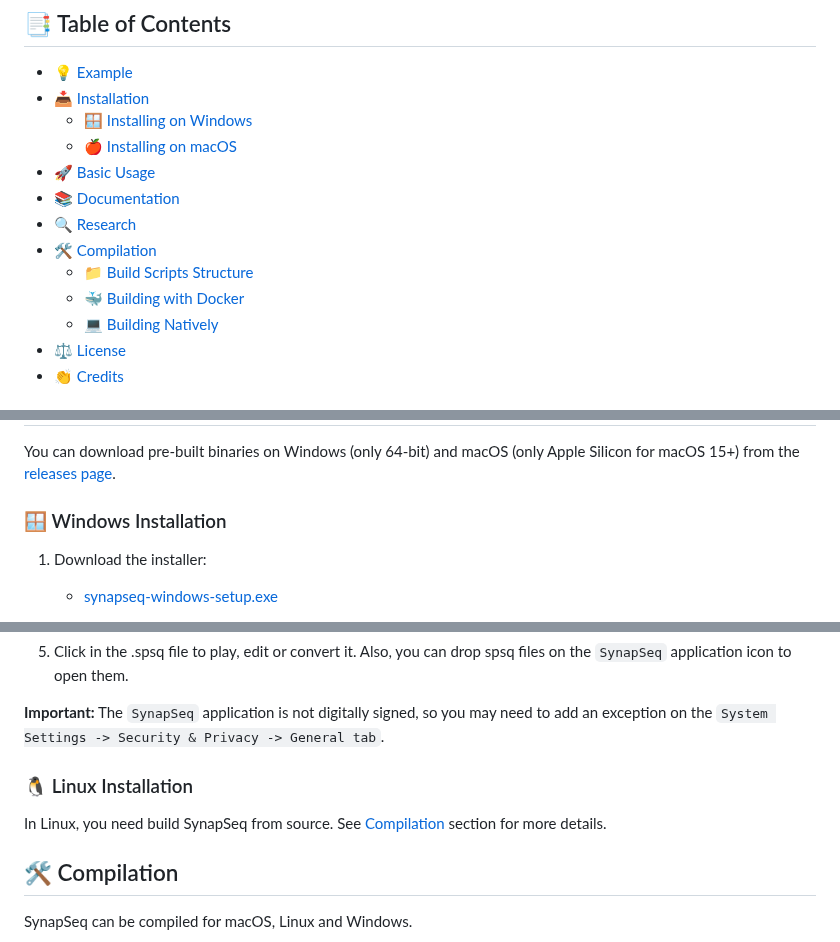
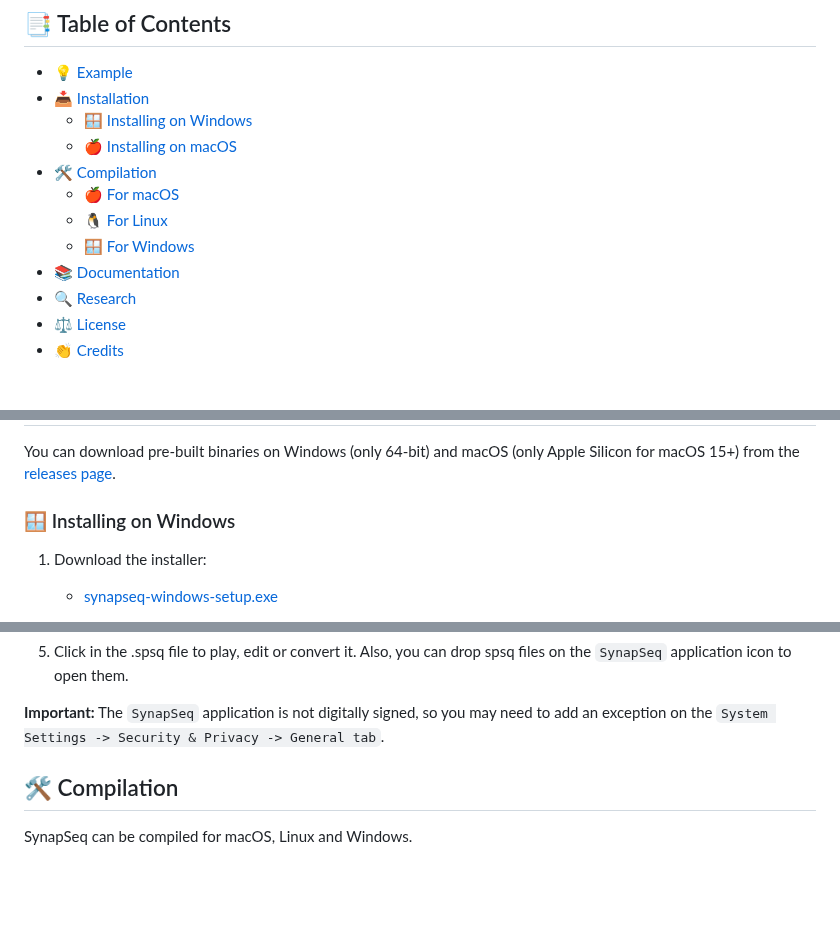
Before and after one commit to ruanklein/synapseq, a Markdown page: README.md, 3 parts joined by grey strips. Drawn GitHub-style; blank space fills up the shorter version.

Commit message:
doc: readme updated

```diff
--- a/README.md
+++ b/README.md
@@ -10,11 +10,10 @@ SynapSeq is a text-based tool for generating tones to stimulate the brainwave to
   - [🍎 Installing on macOS](#-installing-on-macos)
-- [🚀 Basic Usage](#-basic-usage)
+- [🛠️ Compilation](#️-compilation)
+  - [🍎 For macOS ](#-for-macos)
+  - [🐧 For Linux](#-for-linux)
+  - [🪟 For Windows](#-for-windows)
 - [📚 Documentation](#-documentation)
 - [🔍 Research](#-research)
-- [🛠️ Compilation](#️-compilation)
-  - [📁 Build Scripts Structure](#-build-scripts-structure)
-  - [🐳 Building with Docker](#-option-1-using-docker-compose-simplest-method)
-  - [💻 Building Natively](#-option-2-building-natively)
 - [⚖️ License](#️-license)
 - [👏 Credits](#-credits)
 
@@ -65,7 +64,7 @@ Phases:
 
 You can download pre-built binaries on Windows (only 64-bit) and macOS (only Apple Silicon for macOS 15+) from the [releases page](https://github.com/ruanklein/synapseq/releases).
 
-### 🪟 Windows Installation
+### 🪟 Installing on Windows
 
 1. Download the installer:
 
@@ -100,10 +99,6 @@ This happens because the executable is **not digitally signed**, and as a comman
 5. Click in the .spsq file to play, edit or convert it. Also, you can drop spsq files on the `SynapSeq` application icon to open them.
 
 **Important:** The `SynapSeq` application is not digitally signed, so you may need to add an exception on the `System Settings -> Security & Privacy -> General tab`.
-
-### 🐧 Linux Installation
-
-In Linux, you need build SynapSeq from source. See [Compilation](#-compilation) section for more details.
 
 ## 🛠️ Compilation
 
```
Also changed, not shown: other parts of README.md (+2 -6 lines).
